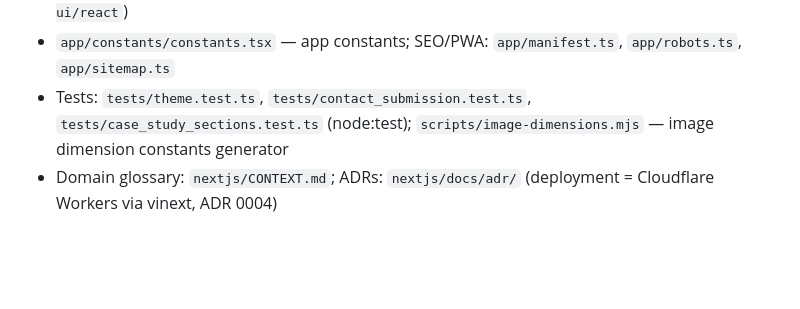
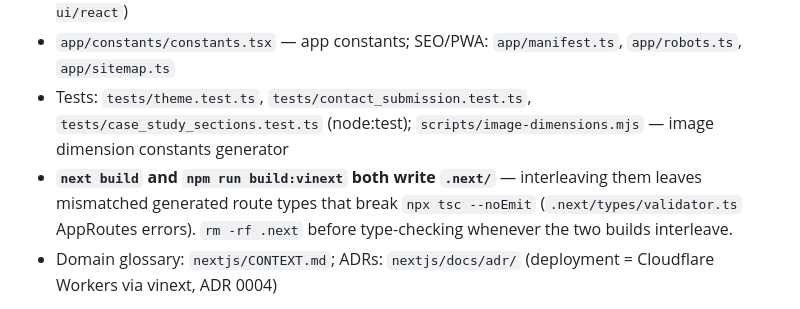
Before and after one commit to saifymatteo/saifymatteo, a Markdown page: AGENTS.md, the part around the change. GitHub-like rendering; blank space fills up the shorter version.

Commit message:
[root] docs(agents): note .next route-type pollution when builds interleave

```diff
--- a/AGENTS.md
+++ b/AGENTS.md
@@ -86,6 +86,7 @@ flutter build web --wasm -t lib/main.dart --release --csp --base-href=/
 - `components/` — pill, marquee, reveal (Scroll Reveal), gradient_bar, shader_backdrop (three.js shader gradient); `components/shadcn/` — button, dropdown-menu, menubar (all built on `@base-ui/react`)
 - `app/constants/constants.tsx` — app constants; SEO/PWA: `app/manifest.ts`, `app/robots.ts`, `app/sitemap.ts`
 - Tests: `tests/theme.test.ts`, `tests/contact_submission.test.ts`, `tests/case_study_sections.test.ts` (node:test); `scripts/image-dimensions.mjs` — image dimension constants generator
+- **`next build` and `npm run build:vinext` both write `.next/`** — interleaving them leaves mismatched generated route types that break `npx tsc --noEmit` (`.next/types/validator.ts` AppRoutes errors). `rm -rf .next` before type-checking whenever the two builds interleave.
 - Domain glossary: `nextjs/CONTEXT.md`; ADRs: `nextjs/docs/adr/` (deployment = Cloudflare Workers via vinext, ADR 0004)
 
 vinext caveats (ADR 0004) relevant to performance work: `next/font/google` self-hosts fonts at build time under `/_next/static/_vinext_fonts/` (the earlier "Google CDN at runtime" caveat was disproven by production network logs — the remaining font cost is weight count, now trimmed to the declared ladder); `next/image` renders plain `<img>` + responsive `srcSet` where the optimizer route is a 302 pass-through to the original file (no resize on Workers free plan — see `nextjs/docs/phase-1.5-perf-a11y-plan.md`).
```
